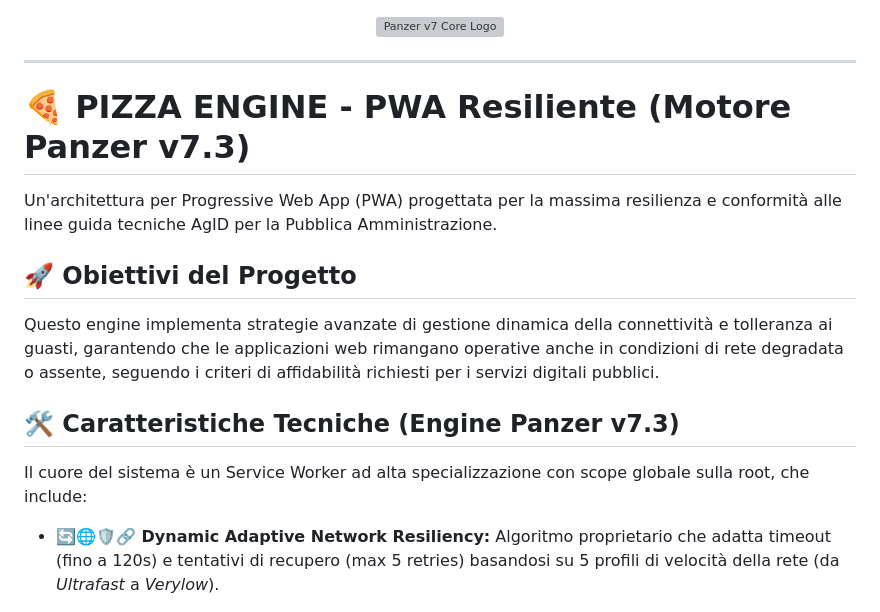
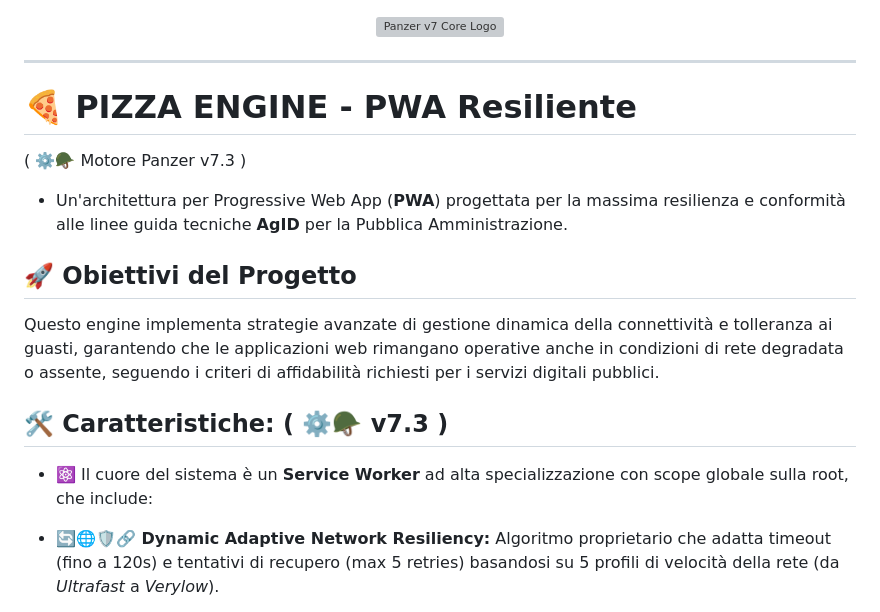
Before and after one commit to zero419-web/PWA-Pizza-Engine, a Markdown page: README.md, the part around the change. Rendered like a GitHub page; grey boxes are pictures that could not be loaded.

```diff
--- a/README.md
+++ b/README.md
@@ -3,15 +3,15 @@
 
 ---
 
-# 🍕 PIZZA ENGINE - PWA Resiliente (Motore Panzer v7.3)
-
-Un'architettura per Progressive Web App (PWA) progettata per la massima resilienza e conformità alle linee guida tecniche AgID per la Pubblica Amministrazione.
+# 🍕 PIZZA ENGINE - PWA Resiliente
+( ⚙️🪖 Motore Panzer v7.3 )
+  - Un'architettura per Progressive Web App (**PWA**) progettata per la massima resilienza e conformità alle linee guida tecniche **AgID** per la Pubblica Amministrazione.
 
 ## 🚀 Obiettivi del Progetto
 Questo engine implementa strategie avanzate di gestione dinamica della connettività e tolleranza ai guasti, garantendo che le applicazioni web rimangano operative anche in condizioni di rete degradata o assente, seguendo i criteri di affidabilità richiesti per i servizi digitali pubblici.
 
-## 🛠️ Caratteristiche Tecniche (Engine Panzer v7.3)
-Il cuore del sistema è un Service Worker ad alta specializzazione con scope globale sulla root, che include:
+## 🛠️ Caratteristiche: ( ⚙️🪖 v7.3 )
+- ⚛️ Il cuore del sistema è un **Service Worker** ad alta specializzazione con scope globale sulla root, che include:
 
 - **🔄🌐🛡️🔗 Dynamic Adaptive Network Resiliency:** Algoritmo proprietario che adatta timeout (fino a 120s) e tentativi di recupero (max 5 retries) basandosi su 5 profili di velocità della rete (da *Ultrafast* a *Verylow*).
 
```
